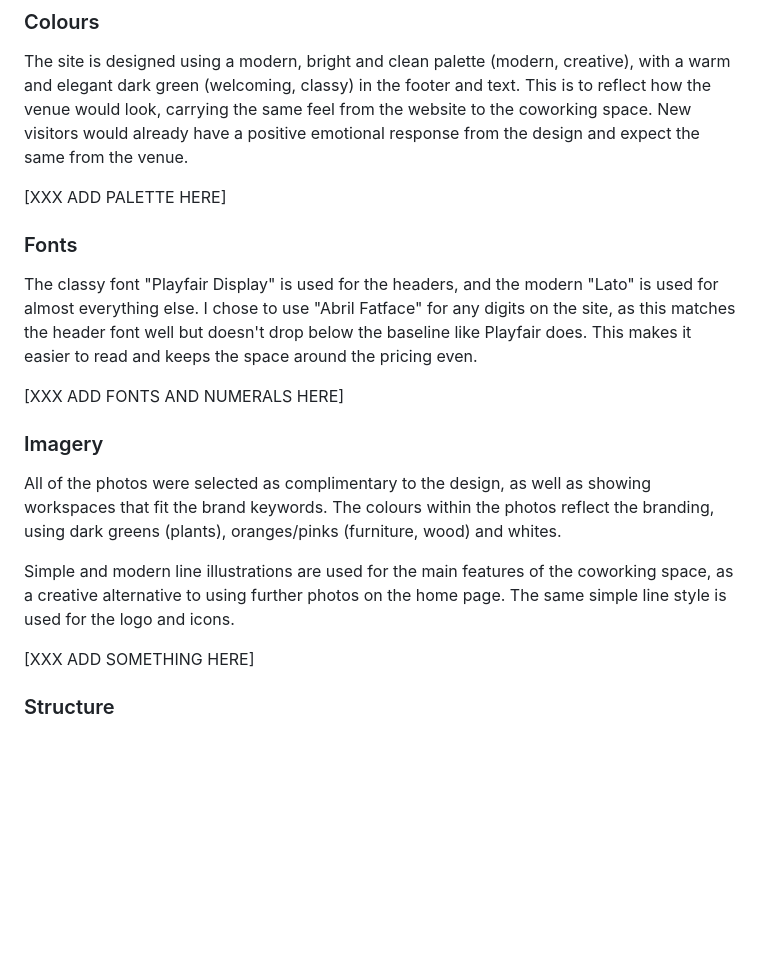
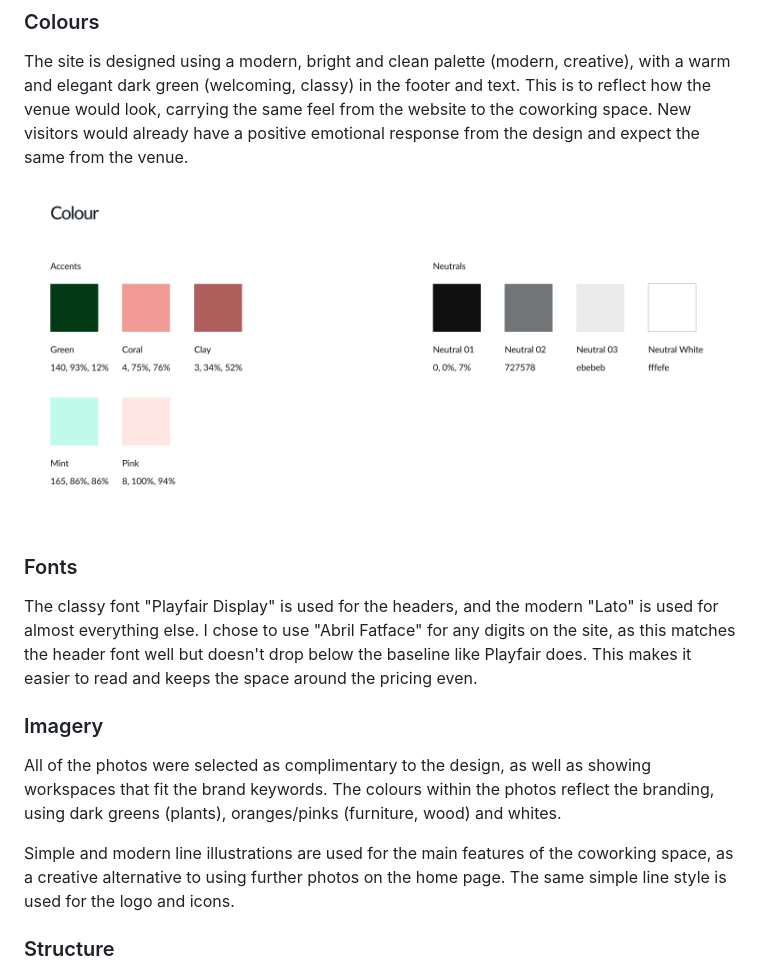
Before and after one commit to lucywoodman/the-happy-space-co, a Markdown page: README.md, the part around the change. Drawn GitHub-style; pictures changed too: docs/design/palette.png (added); blank space fills up the shorter version.

Commit message:
Add palette

```diff
--- a/README.md
+++ b/README.md
@@ -91,21 +91,17 @@ Inspired by offices and coworking spaces I've used, as well as online interior d
 
 The site is designed using a modern, bright and clean palette (modern, creative), with a warm and elegant dark green (welcoming, classy) in the footer and text. This is to reflect how the venue would look, carrying the same feel from the website to the coworking space. New visitors would already have a positive emotional response from the design and expect the same from the venue.
 
-[XXX ADD PALETTE HERE]
+![Palette](docs/design/palette.png)
 
 ### Fonts
 
 The classy font "Playfair Display" is used for the headers, and the modern "Lato" is used for almost everything else. I chose to use "Abril Fatface" for any digits on the site, as this matches the header font well but doesn't drop below the baseline like Playfair does. This makes it easier to read and keeps the space around the pricing even.
-
-[XXX ADD FONTS AND NUMERALS HERE]
 
 ### Imagery
 
 All of the photos were selected as complimentary to the design, as well as showing workspaces that fit the brand keywords. The colours within the photos reflect the branding, using dark greens (plants), oranges/pinks (furniture, wood) and whites.
 
 Simple and modern line illustrations are used for the main features of the coworking space, as a creative alternative to using further photos on the home page. The same simple line style is used for the logo and icons.
-
-[XXX ADD SOMETHING HERE]
 
 ### Structure
 
```
